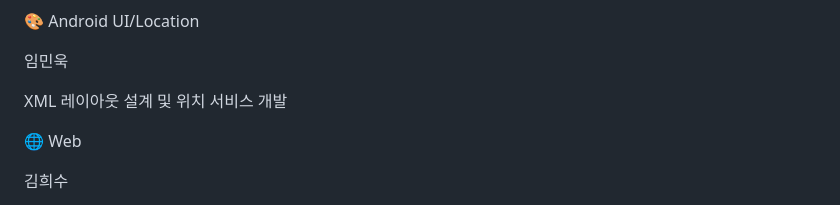
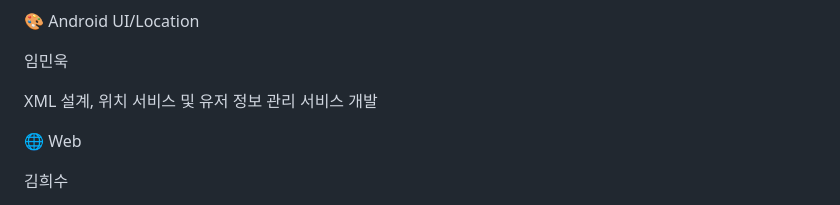
Before and after one commit to leesunkwon/BreathofLife, a Markdown page: README.md, the part around the change. Drawn GitHub-style.

```diff
--- a/README.md
+++ b/README.md
@@ -29,7 +29,7 @@ AI가 환자의 증상을 분석하여 최적의 진료과를 추천하고, 주
 
 임민욱
 
-XML 레이아웃 설계 및 위치 서비스 개발
+XML 설계, 위치 서비스 및 유저 정보 관리 서비스 개발
 
 🌐 Web
 
```
